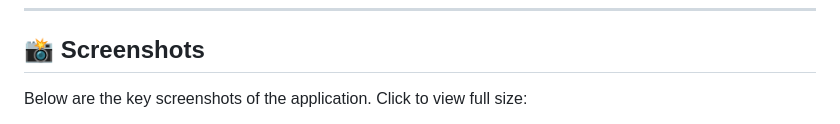
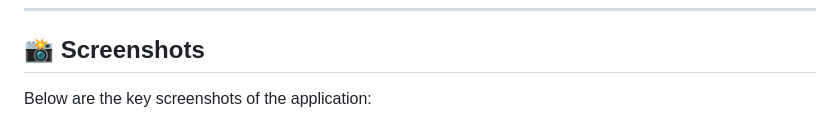
Before and after one commit to fevzibagriacik/Fisis, a Markdown page: README.md, the part around one of its changes. Drawn GitHub-style.

```diff
--- a/README.md
+++ b/README.md
@@ -157,5 +157,5 @@ Modern UI components, asynchronous data handling, and smooth navigation ensure a
 
 ## 📸 Screenshots
 
-Below are the key screenshots of the application. Click to view full size:
+Below are the key screenshots of the application:
 
```
Also changed, not shown: other parts of README.md (+9 -9 lines).
